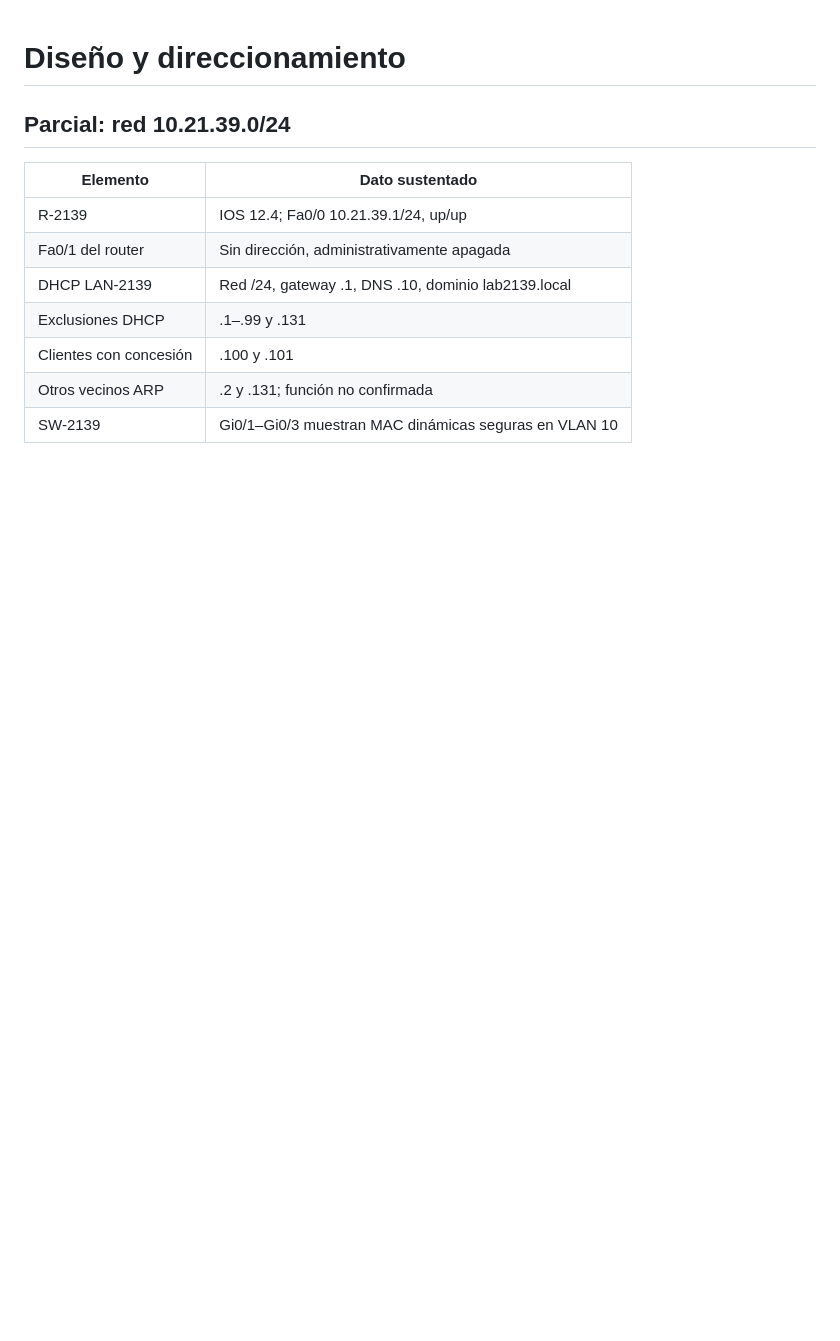
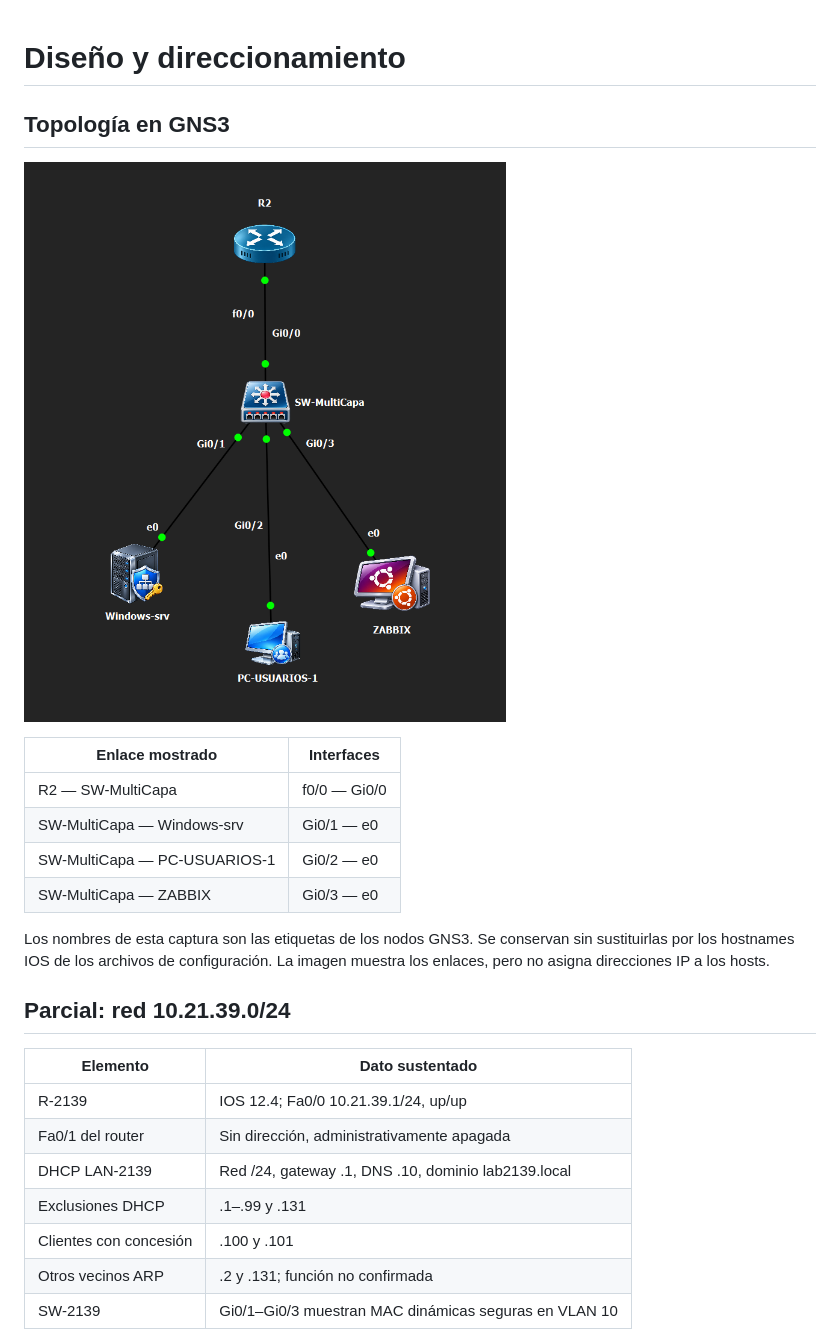
Before and after one commit to adrianmgallaness-hash/seguridad-redes-cisco-radius-zabbix-lab, a Markdown page: docs/TOPOLOGIA.md, the part around the change. Drawn GitHub-style; pictures changed too: imagenes/topologia-gns3.png (added); blank space fills up the shorter version.

```diff
--- a/docs/TOPOLOGIA.md
+++ b/docs/TOPOLOGIA.md
@@ -1,4 +1,17 @@
 # Diseño y direccionamiento
+
+## Topología en GNS3
+
+![Captura original de la topología](../imagenes/topologia-gns3.png)
+
+| Enlace mostrado | Interfaces |
+|---|---|
+| R2 — SW-MultiCapa | f0/0 — Gi0/0 |
+| SW-MultiCapa — Windows-srv | Gi0/1 — e0 |
+| SW-MultiCapa — PC-USUARIOS-1 | Gi0/2 — e0 |
+| SW-MultiCapa — ZABBIX | Gi0/3 — e0 |
+
+Los nombres de esta captura son las etiquetas de los nodos GNS3. Se conservan sin sustituirlas por los hostnames IOS de los archivos de configuración. La imagen muestra los enlaces, pero no asigna direcciones IP a los hosts.
 
 ## Parcial: red 10.21.39.0/24
 
```
Also changed, not shown: README.md (+6 -0 lines), imagenes/README.md (+1 -0 lines).
